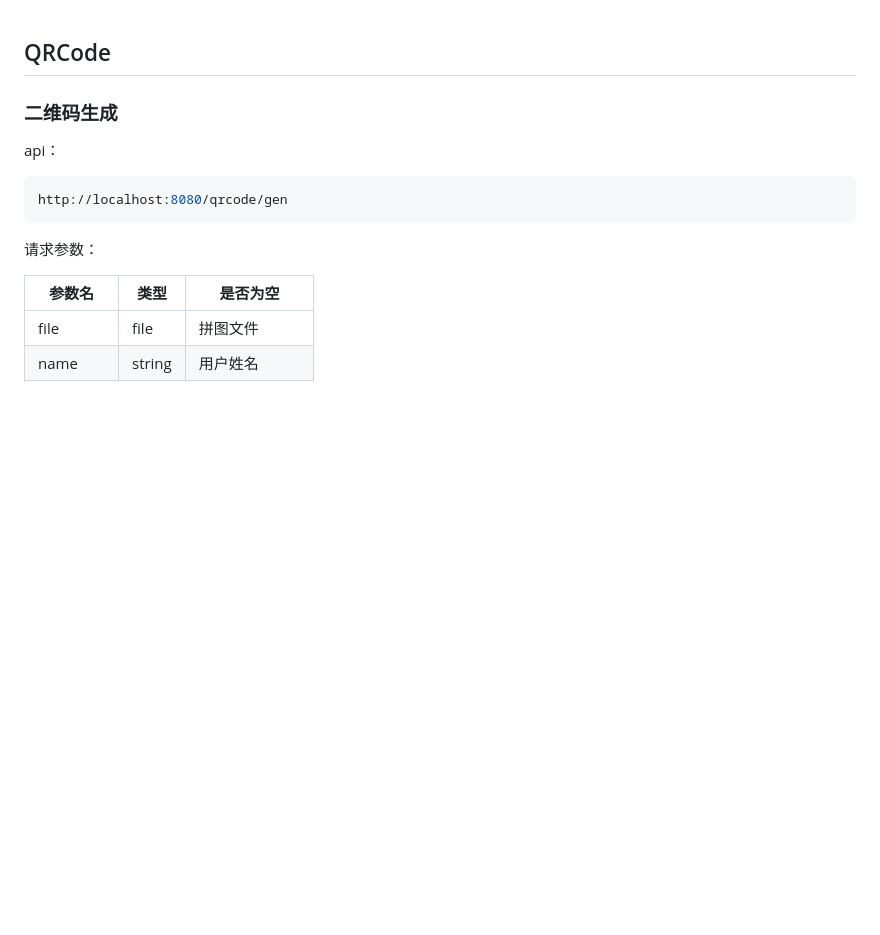
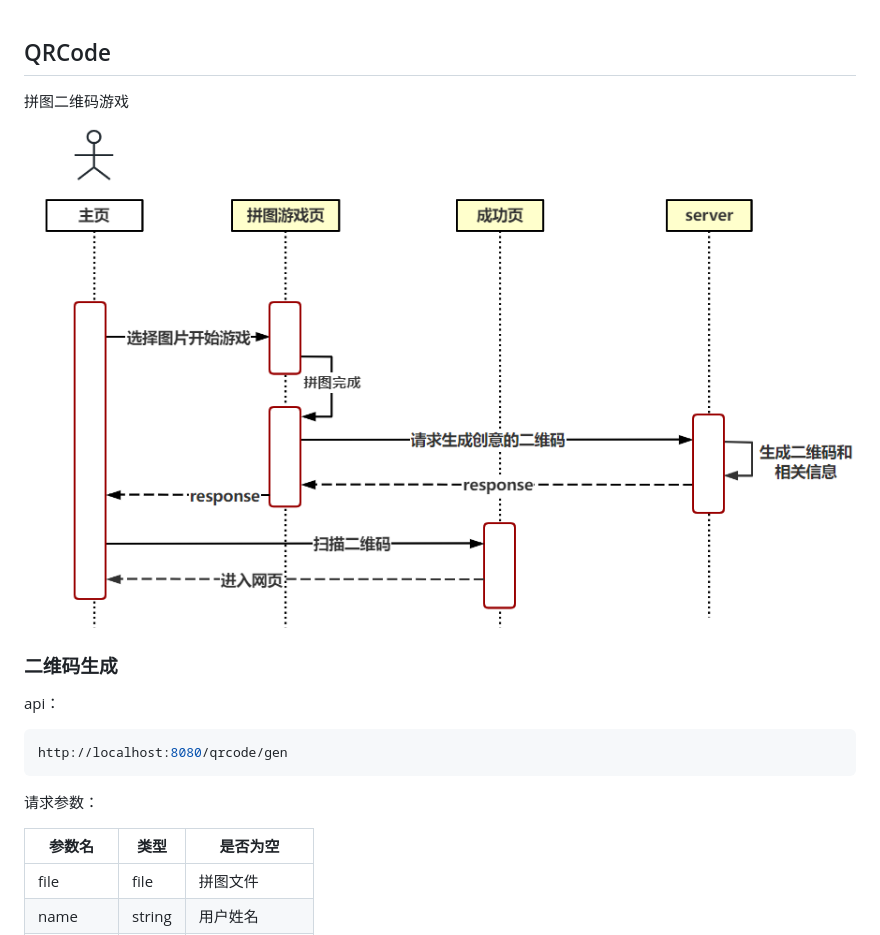
Before and after one commit to ibarryyan/QR-code-go, a Markdown page: README.md, the part around the change. Rendered like a GitHub page; pictures changed too: img/main.png (added); blank space fills up the shorter version.

```diff
--- a/README.md
+++ b/README.md
@@ -1,4 +1,8 @@
 ## QRCode
+
+拼图二维码游戏
+
+![main.png](img%2Fmain.png)
 
 ### 二维码生成
 
```
Also changed, not shown: static/1725089585671.jpg (added), static/test.png (added), static/zh.jpg (added), tmp/test.png (added), 2 other files.
